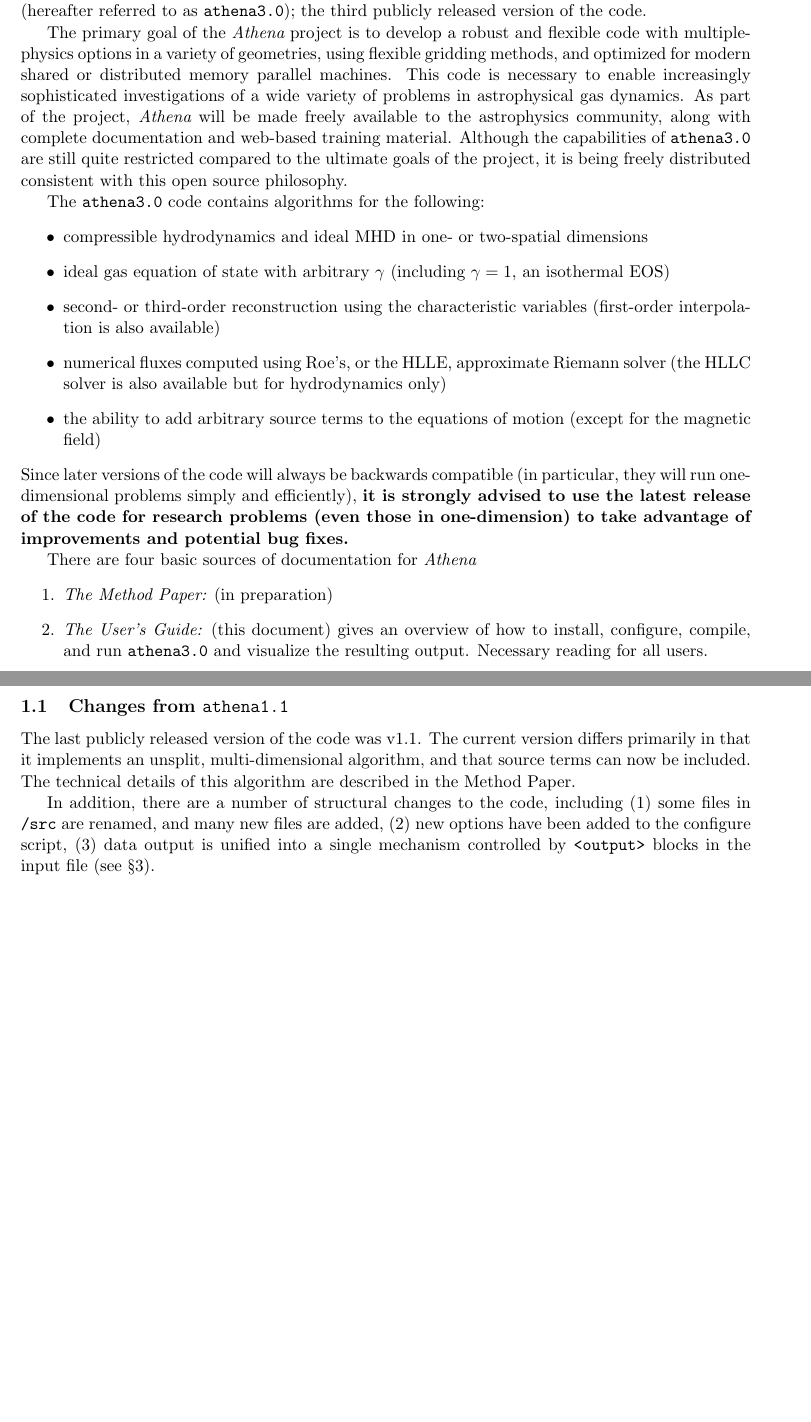
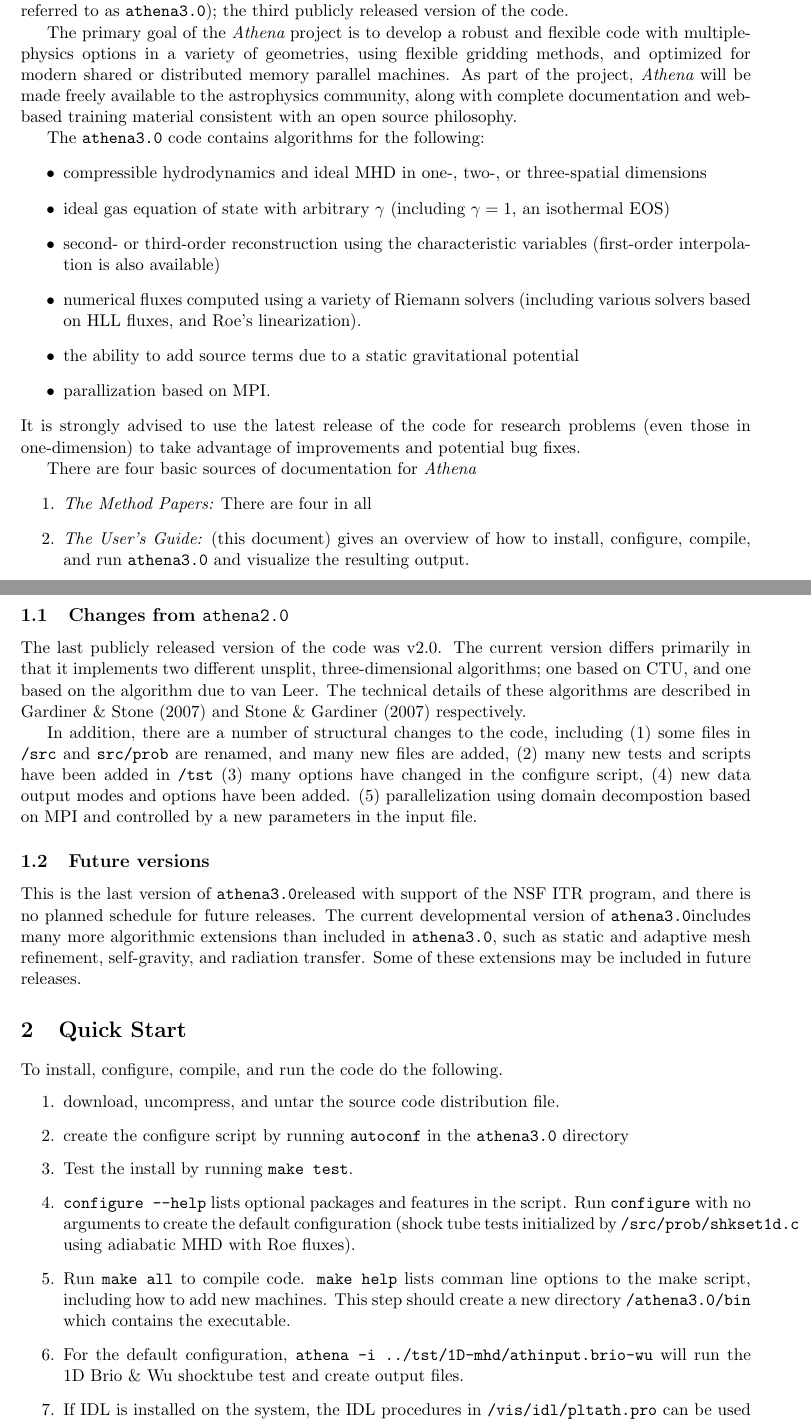
Before and after one commit to PrincetonUniversity/Athena-Cversion, a LaTeX document (doc/UsersGuide/UG3.0.tex): two parts of pages 2 and 3 of 20 before the commit and two parts of pages 2 and 3 of 21 after it, joined at a grey line, cut so that both start at the same text, the shorter picture padded with empty space. Compiled offline with pdfLaTeX.

Commit message:
Start of update to make compatible with current SVN code

```diff
--- a/doc/UsersGuide/UG3.0.tex
+++ b/doc/UsersGuide/UG3.0.tex
@@ -66,39 +62,32 @@ referred to as \ath); the third publicly released version of the code.
 The primary goal of the {\it Athena} project is to develop a robust and
 flexible code with multiple-physics options in a variety of geometries,
 using flexible gridding methods, and optimized for modern shared or
-distributed memory parallel machines.  This code is necessary to enable
-increasingly sophisticated investigations of a wide variety of problems
-in astrophysical gas dynamics.  As part of the project, {\it Athena}
+distributed memory parallel machines.  As part of the project, {\it Athena}
 will be made freely available to the astrophysics community, along with
-complete documentation and web-based training material.  Although the
-capabilities of \ath\ are still quite restricted compared to the ultimate
-goals of the project, it is being freely distributed consistent with
-this open source philosophy.
+complete documentation and web-based training material consistent with
+an open source philosophy.
 
 The \ath\ code contains algorithms for
 the following:
 \begin{itemize}
-\item compressible hydrodynamics and ideal MHD in one- or two-spatial dimensions
+\item compressible hydrodynamics and ideal MHD in one-, two-, or three-spatial dimensions
 \item ideal gas equation of state with arbitrary $\gamma$ (including
 $\gamma = 1$, an isothermal EOS)
 \item second- or third-order reconstruction using the characteristic variables
 (first-order interpolation is also available)
-\item numerical fluxes computed using Roe's, or the HLLE, approximate Riemann
-solver (the HLLC solver is also available but for hydrodynamics only)
-\item the ability to add arbitrary source terms to the equations of motion
-(except for the magnetic field)
+\item numerical fluxes computed using a variety of Riemann solvers (including
+various solvers based on HLL fluxes, and Roe's linearization).
+\item the ability to add source terms due to a static gravitational potential
+\item parallization based on MPI.
 \end{itemize}
-Since later versions of the code will always be backwards compatible
-(in particular, they will run one-dimensional problems simply and
-efficiently), {\bf it is strongly advised to use the latest release of
+It is strongly advised to use the latest release of
 the code for research problems (even those in one-dimension) to take
-advantage of improvements and potential bug fixes.}
+advantage of improvements and potential bug fixes.
 
 There are four basic sources of documentation for {\it Athena}
 \begin{enumerate}
-\item {\it The Method Paper:} (in preparation)
+\item {\it The Method Papers:} There are four in all
 \item {\it The User's Guide:} (this document) gives an overview of how to
 install, configure, compile, and run \ath\ and visualize the resulting output.
-Necessary reading for all users.
 \item {\it The Programmers's Guide:} gives a basic introduction to the
 data structures, variable names, grid definitions, and code structure.
@@ -117,19 +105,53 @@ maintaining strict adherence to ANSI standards, thus it should be possible
 to configure, compile, and run the code on any platform that supports these
 standards.  It has been tested on Linux, MacOSX, and Solaris.
 
-\subsection{Changes from {\tt athena1.1}}
+\subsection{Changes from {\tt athena2.0}}
 
-The last publicly released version of the code was v1.1.  The current version
-differs primarily in that it implements an unsplit,
-multi-dimensional algorithm, and that source terms can now be included.
-The technical details of this algorithm
-are described in the Method Paper.
+The last publicly released version of the code was v2.0.  The current version
+differs primarily in that it implements two different unsplit, three-dimensional
+algorithms; one based on CTU, and one based on the algorithm due to
+van Leer.
+The technical details of these algorithms
+are described in Gardiner \& Stone (2007) and Stone \& Gardiner (2007)
+respectively.
 
 In addition, there are a number of structural changes to the code, including
-(1) some files in {\tt /src} are renamed, and many new files are added,
-(2) new options have been added to the configure script,
-(3) data output is unified into a single mechanism controlled by {\tt <output>}
-blocks in the input file (see \S 3).
+(1) some files in {\tt /src} and {\tt src/prob} are renamed, and many new files are added,
+(2) many new tests and scripts have been added in {\tt /tst}
+(3) many options have changed in the configure script,
+(4) new data output modes and options have been added.
+(5) parallelization using domain decompostion based on MPI and controlled
+by a new parameters in the input file.
+
+\subsection{Future versions}
+
+This is the last version of \ath released with support of the NSF
+ITR program, and there is no planned schedule for future releases.
+The current developmental version of \ath includes many more
+algorithmic extensions than included in \ath, such as static and
+adaptive mesh refinement, self-gravity, and radiation transfer.
+Some of these extensions may be included in future releases.
+
+\section{Quick Start}
+
+To install, configure, compile, and run the code do the following.
+\begin{enumerate}
+\item download, uncompress, and untar the source code distribution file.
+\item create the configure script by running {\tt autoconf} in the
+{\tt athena3.0} directory
+\item Test the install by running {\tt make test}.
+\item {\tt configure --help} lists optional packages and features in the
+script.  Run {\tt configure} with no arguments to create the default
+configuration (shock tube tests initialized by {\tt /src/prob/shkset1d.c}
+using adiabatic MHD with Roe fluxes).
+\item Run {\tt make all} to compile code.  {\tt make help} lists
+comman line options to the make script, including how to add new machines.
+This step should create a new directory {\tt /athena3.0/bin} which contains
+the executable.
+\item For the default configuration, {\tt athena -i ../tst/1D-mhd/athinput.brio-wu} will run the 1D Brio \& Wu shocktube test and create output files.
+\item If IDL is installed on the system, the IDL procedures in {\tt /vis/idl/pltath.pro} can be used to visualize the output data.
+\item
+\end{enumerate}
 
 \section{Getting Started}
 
```
Also changed, not shown: doc/UsersGuide/UG3.0.tex (14 more changed lines).
